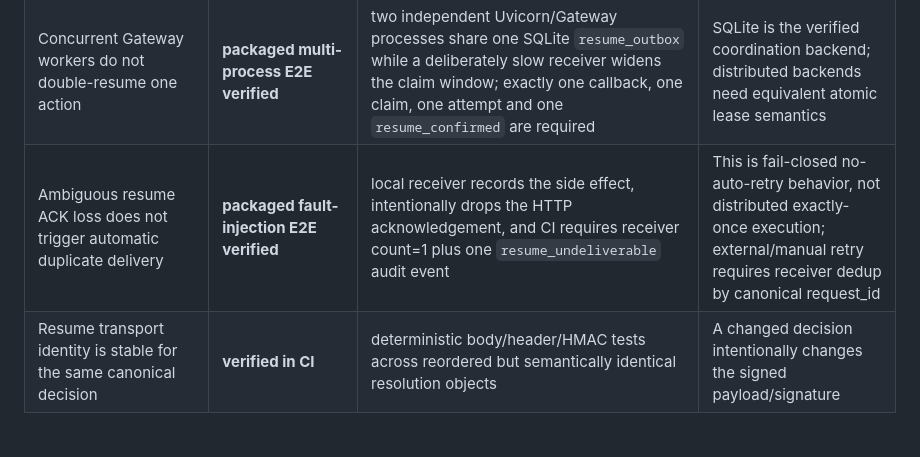
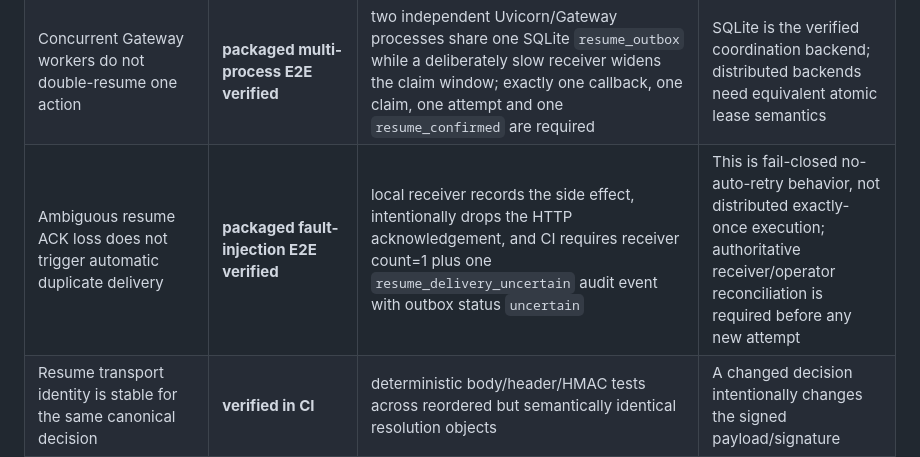
Before and after one commit to hippoley/HumanQueue, a Markdown page: CLAIMS.md, the part around the change. GitHub-like rendering; blank space fills up the shorter version.

Commit message:
Align ACK-loss claim with uncertain-state semantics

```diff
--- a/CLAIMS.md
+++ b/CLAIMS.md
@@ -20,7 +20,7 @@ A green checkbox here means only what the evidence column says it means.
 | Resolved webhook decisions cannot lose a not-yet-started resume intent | **packaged crash-recovery E2E verified** | human resolution + `resume_outbox=pending` commit atomically; a short-lived resolver exits before any Gateway exists, then restart claims the durable intent, delivers once, and records `resume_confirmed` with outbox `done` | This closes the pre-send crash window only; once a remote side effect may have started, replay safety becomes ambiguous |
 | Ambiguous in-flight resume crashes are fail-closed | **packaged fault-injection E2E verified** | receiver accepts and confirms the callback, sender exits before local outbox completion, restart converts the expired processing lease to `uncertain`, and receiver count must remain exactly 1 | `uncertain` deliberately requires operator/receiver reconciliation; human:// will not auto-replay a possibly executed action |
 | Concurrent Gateway workers do not double-resume one action | **packaged multi-process E2E verified** | two independent Uvicorn/Gateway processes share one SQLite `resume_outbox` while a deliberately slow receiver widens the claim window; exactly one callback, one claim, one attempt and one `resume_confirmed` are required | SQLite is the verified coordination backend; distributed backends need equivalent atomic lease semantics |
-| Ambiguous resume ACK loss does not trigger automatic duplicate delivery | **packaged fault-injection E2E verified** | local receiver records the side effect, intentionally drops the HTTP acknowledgement, and CI requires receiver count=1 plus one `resume_undeliverable` audit event | This is fail-closed no-auto-retry behavior, not distributed exactly-once execution; external/manual retry requires receiver dedup by canonical request_id |
+| Ambiguous resume ACK loss does not trigger automatic duplicate delivery | **packaged fault-injection E2E verified** | local receiver records the side effect, intentionally drops the HTTP acknowledgement, and CI requires receiver count=1 plus one `resume_delivery_uncertain` audit event with outbox status `uncertain` | This is fail-closed no-auto-retry behavior, not distributed exactly-once execution; authoritative receiver/operator reconciliation is required before any new attempt |
 | Resume transport identity is stable for the same canonical decision | **verified in CI** | deterministic body/header/HMAC tests across reordered but semantically identical resolution objects | A changed decision intentionally changes the signed payload/signature |
 | Native blocking waits are not misreported as webhook failures | **verified in CI** | `resume_not_applicable` regression test | Host runtime consumption remains provider-specific |
 | Missing native identity cannot dedupe or supersede decisions | **verified in CI** | A2A/OpenAI + Codex/Claude/Cursor identity tests | Duplicate visible requests are intentionally preferred to wrong reuse |
```
